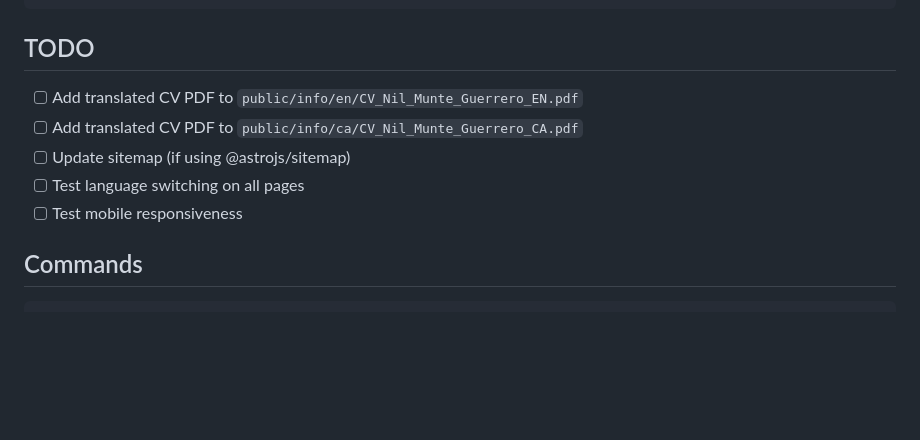
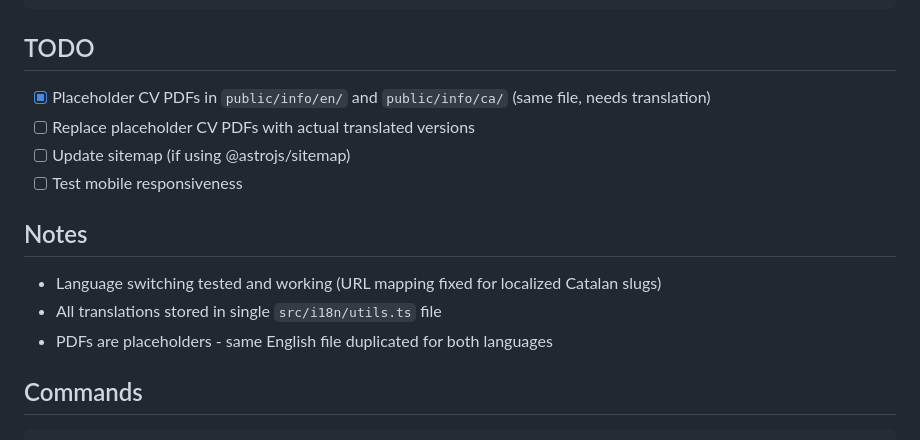
Before and after one commit to nil-munte/nil-munte.github.io, a Markdown page: docs/page_translation.md, the part around the change. Rendered like a GitHub page; blank space fills up the shorter version.

Commit message:
Update page_translation.md with completed items

```diff
--- a/docs/page_translation.md
+++ b/docs/page_translation.md
@@ -109,11 +109,16 @@ public/info/
 
 ## TODO
 
-- [ ] Add translated CV PDF to `public/info/en/CV_Nil_Munte_Guerrero_EN.pdf`
-- [ ] Add translated CV PDF to `public/info/ca/CV_Nil_Munte_Guerrero_CA.pdf`
+- [x] Placeholder CV PDFs in `public/info/en/` and `public/info/ca/` (same file, needs translation)
+- [ ] Replace placeholder CV PDFs with actual translated versions
 - [ ] Update sitemap (if using @astrojs/sitemap)
-- [ ] Test language switching on all pages
 - [ ] Test mobile responsiveness
+
+## Notes
+
+- Language switching tested and working (URL mapping fixed for localized Catalan slugs)
+- All translations stored in single `src/i18n/utils.ts` file
+- PDFs are placeholders - same English file duplicated for both languages
 
 ## Commands
 
```
